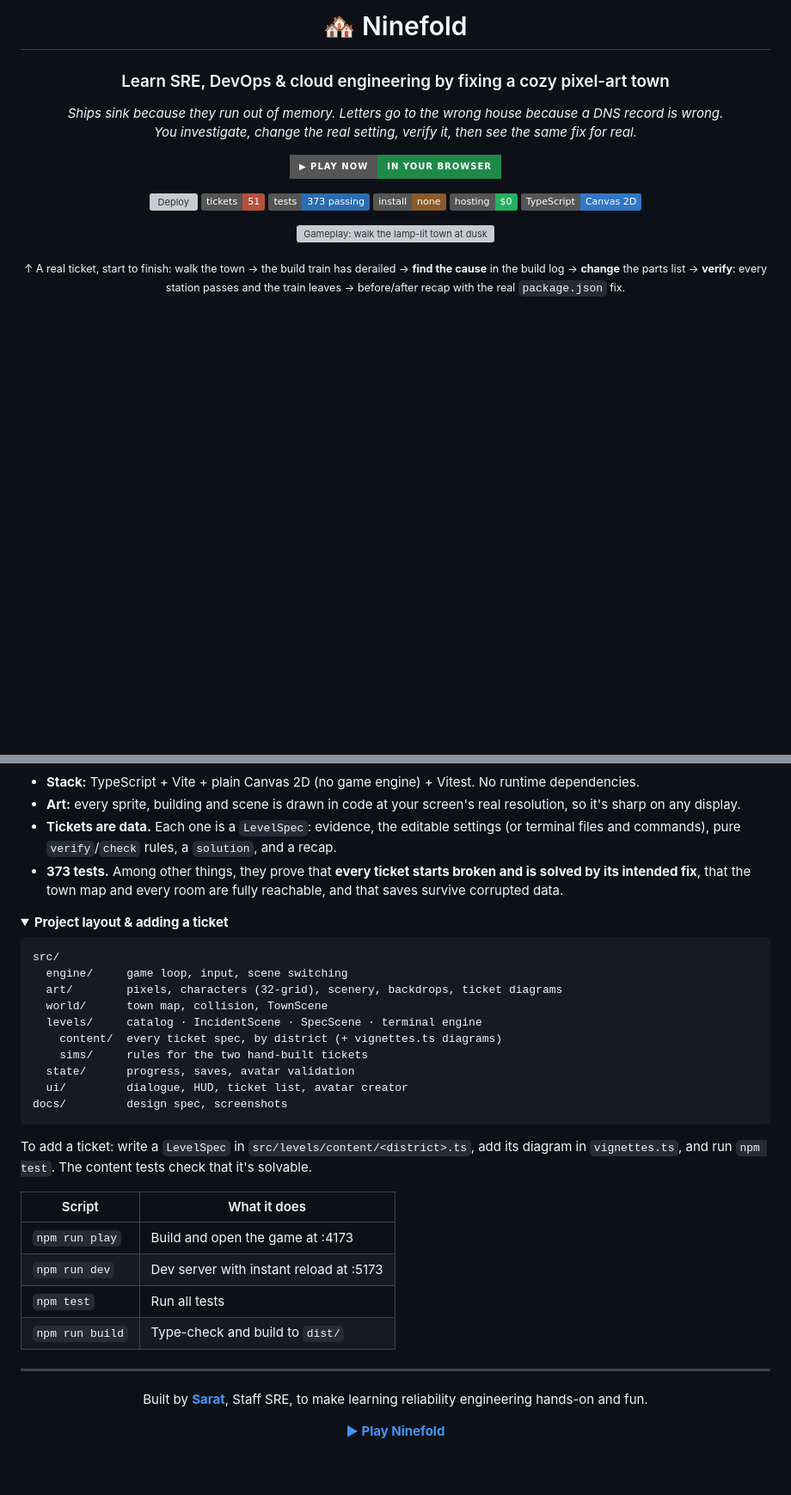
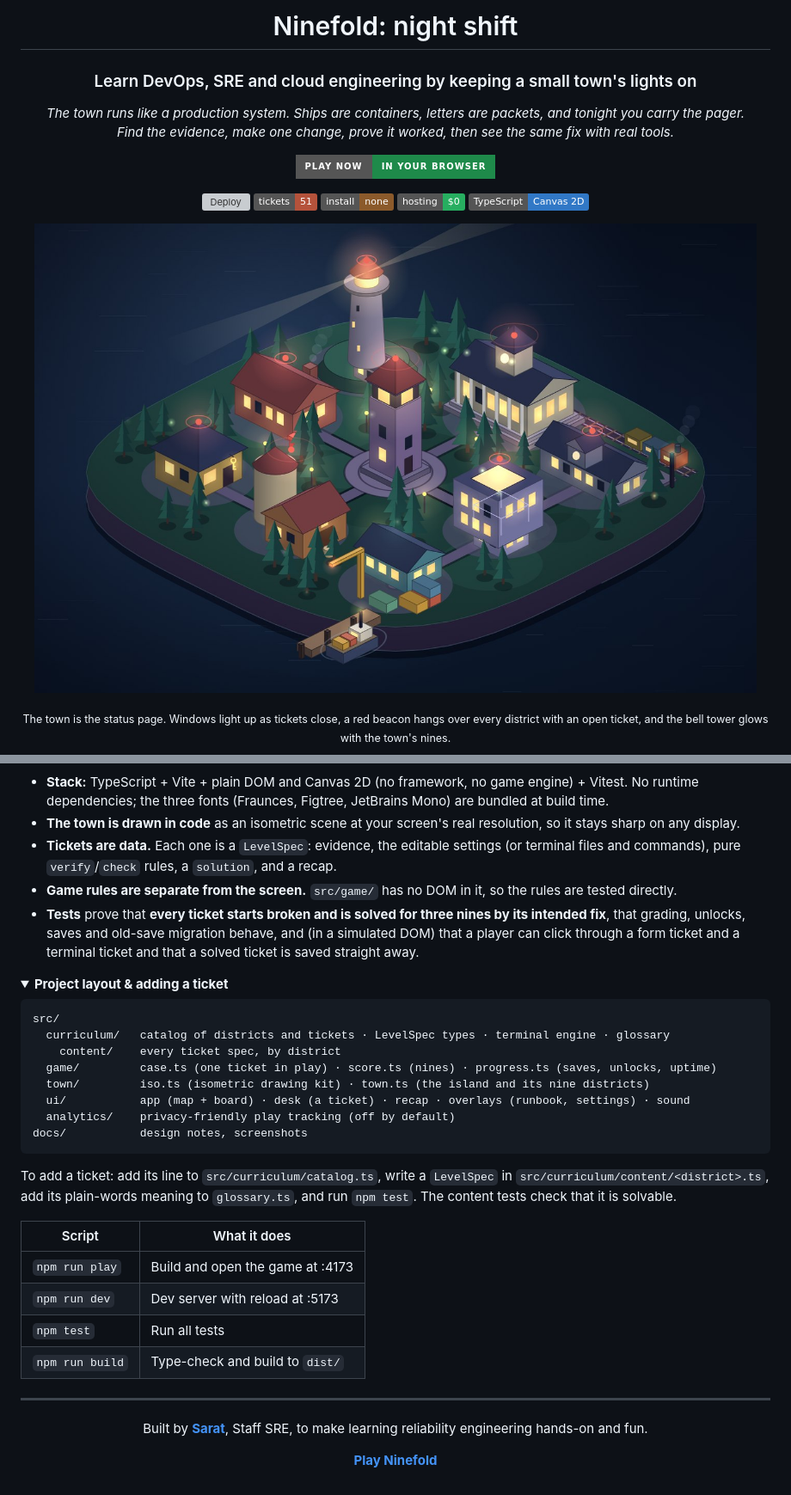
Before and after one commit to sharatvikas/ninefold, a Markdown page: README.md, 2 parts joined by grey strips. Shown at 86% size. Drawn GitHub-style; pictures changed too: docs/screenshots/town.jpg (added); folded sections open; badges without logos; blank space fills up the shorter version; grey boxes are pictures that could not be loaded.

````diff
--- a/README.md
+++ b/README.md
@@ -1,21 +1,20 @@
 <div align="center">
 
-# 🏘️ Ninefold
+# Ninefold: night shift
 
-### Learn SRE, DevOps & cloud engineering by fixing a cozy pixel-art town
+### Learn DevOps, SRE and cloud engineering by keeping a small town's lights on
 
-*Ships sink because they run out of memory. Letters go to the wrong house because a DNS record is wrong.<br>You investigate, change the real setting, verify it, then see the same fix for real.*
+*The town runs like a production system. Ships are containers, letters are packets, and tonight you carry the pager.<br>Find the evidence, make one change, prove it worked, then see the same fix with real tools.*
 
-<a href="https://sharatvikas.github.io/ninefold/"><img src="https://img.shields.io/badge/▶%20PLAY%20NOW-in%20your%20browser-1e8a4a?style=for-the-badge" alt="Play Ninefold now" height="44"></a>
+<a href="https://sharatvikas.github.io/ninefold/"><img src="https://img.shields.io/badge/PLAY%20NOW-in%20your%20browser-1e8a4a?style=for-the-badge" alt="Play Ninefold now" height="44"></a>
 
 [![Deploy](https://github.com/sharatvikas/ninefold/actions/workflows/deploy.yml/badge.svg)](https://github.com/sharatvikas/ninefold/actions/workflows/deploy.yml)
 ![Tickets](https://img.shields.io/badge/tickets-51-b5523b)
-![Tests](https://img.shields.io/badge/tests-373%20passing-2b6cb0)
 ![No install](https://img.shields.io/badge/install-none-8b5a2b)
 ![Hosting cost](https://img.shields.io/badge/hosting-%240-27ae60)
 ![TypeScript](https://img.shields.io/badge/TypeScript-Canvas%202D-3178c6?logo=typescript&logoColor=white)
 
-<a href="https://sharatvikas.github.io/ninefold/"><img src="docs/screenshots/gameplay.gif" alt="Gameplay: walk the lamp-lit town at dusk, take the Railyard ticket, find the missing dependency in the build log, fix the parts list, watch the build pass and the train leave, then the before/after recap and fireworks back in town" width="840"></a>
+<a href="https://sharatvikas.github.io/ninefold/"><img src="docs/screenshots/town.jpg" alt="The town of Ninefold at night: nine districts on a small island, some windows lit, red beacons over the districts that still have an open ticket" width="840"></a>
 
-<sub>↑ A real ticket, start to finish: walk the town → the build train has derailed → <b>find the cause</b> in the build log → <b>change</b> the parts list → <b>verify</b>: every station passes and the train leaves → before/after recap with the real <code>package.json</code> fix.</sub>
+<sub>The town is the status page. Windows light up as tickets close, a red beacon hangs over every district with an open ticket, and the bell tower glows with the town's nines.</sub>
 
@@ -341,33 +312,32 @@ flowchart TB
     GH["GitHub Actions<br/>test → build"] --> Pages["GitHub Pages<br/>static files"] --> Browser
 ```
 
-- **Stack:** TypeScript + Vite + plain Canvas 2D (no game engine) + Vitest. No runtime dependencies.
-- **Art:** every sprite, building and scene is drawn in code at your screen's real resolution, so it's sharp on any display.
+- **Stack:** TypeScript + Vite + plain DOM and Canvas 2D (no framework, no game engine) + Vitest. No runtime dependencies; the three fonts (Fraunces, Figtree, JetBrains Mono) are bundled at build time.
+- **The town is drawn in code** as an isometric scene at your screen's real resolution, so it stays sharp on any display.
 - **Tickets are data.** Each one is a `LevelSpec`: evidence, the editable settings (or terminal files and commands), pure `verify`/`check` rules, a `solution`, and a recap.
-- **373 tests.** Among other things, they prove that **every ticket starts broken and is solved by its intended fix**, that the town map and every room are fully reachable, and that saves survive corrupted data.
+- **Game rules are separate from the screen.** `src/game/` has no DOM in it, so the rules are tested directly.
+- **Tests** prove that **every ticket starts broken and is solved for three nines by its intended fix**, that grading, unlocks, saves and old-save migration behave, and (in a simulated DOM) that a player can click through a form ticket and a terminal ticket and that a solved ticket is saved straight away.
 
 <details>
 <summary><b>Project layout & adding a ticket</b></summary>
 
 ```
 src/
-  engine/     game loop, input, scene switching
-  art/        pixels, characters (32-grid), scenery, backdrops, ticket diagrams
-  world/      town map, collision, TownScene
-  levels/     catalog · IncidentScene · SpecScene · terminal engine
-    content/  every ticket spec, by district (+ vignettes.ts diagrams)
-    sims/     rules for the two hand-built tickets
-  state/      progress, saves, avatar validation
-  ui/         dialogue, HUD, ticket list, avatar creator
-docs/         design spec, screenshots
+  curriculum/   catalog of districts and tickets · LevelSpec types · terminal engine · glossary
+    content/    every ticket spec, by district
+  game/         case.ts (one ticket in play) · score.ts (nines) · progress.ts (saves, unlocks, uptime)
+  town/         iso.ts (isometric drawing kit) · town.ts (the island and its nine districts)
+  ui/           app (map + board) · desk (a ticket) · recap · overlays (runbook, settings) · sound
+  analytics/    privacy-friendly play tracking (off by default)
+docs/           design notes, screenshots
 ```
 
-To add a ticket: write a `LevelSpec` in `src/levels/content/<district>.ts`, add its diagram in `vignettes.ts`, and run `npm test`. The content tests check that it's solvable.
+To add a ticket: add its line to `src/curriculum/catalog.ts`, write a `LevelSpec` in `src/curriculum/content/<district>.ts`, add its plain-words meaning to `glossary.ts`, and run `npm test`. The content tests check that it is solvable.
 
 | Script | What it does |
 |---|---|
 | `npm run play` | Build and open the game at :4173 |
-| `npm run dev` | Dev server with instant reload at :5173 |
+| `npm run dev` | Dev server with reload at :5173 |
 | `npm test` | Run all tests |
 | `npm run build` | Type-check and build to `dist/` |
 </details>
@@ -378,6 +348,6 @@ To add a ticket: write a `LevelSpec` in `src/levels/content/<district>.ts`, add
 
 Built by **[Sarat](https://github.com/sharatvikas)**, Staff SRE, to make learning reliability engineering hands-on and fun.
 
-**[▶ Play Ninefold](https://sharatvikas.github.io/ninefold/)**
+**[Play Ninefold](https://sharatvikas.github.io/ninefold/)**
 
 </div>
````
Also changed, not shown: other parts of README.md (+64 -92 lines), 1 other file.
